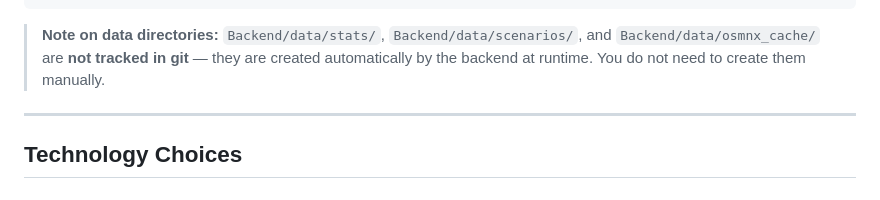
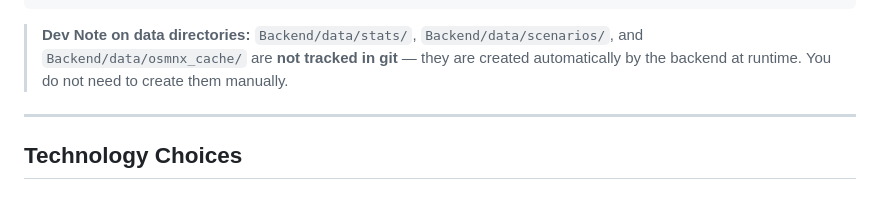
Before and after one commit to Tsilispyr/SAR-SIMULATION, a Markdown page: README.md, the part around the change. Rendered like a GitHub page.

Commit message:
dev note for gitignore

````diff
--- a/README.md
+++ b/README.md
@@ -34,7 +34,7 @@ The key design principle is **separation of concerns**: the frontend is 100% sta
 └────────────────────────────────────────────────────────────────┘
 ```
 
-> **Note on data directories:** `Backend/data/stats/`, `Backend/data/scenarios/`, and `Backend/data/osmnx_cache/` are **not tracked in git** — they are created automatically by the backend at runtime. You do not need to create them manually.
+> **Dev Note on data directories:** `Backend/data/stats/`, `Backend/data/scenarios/`, and `Backend/data/osmnx_cache/` are **not tracked in git** — they are created automatically by the backend at runtime. You do not need to create them manually.
 
 ---
 
````
